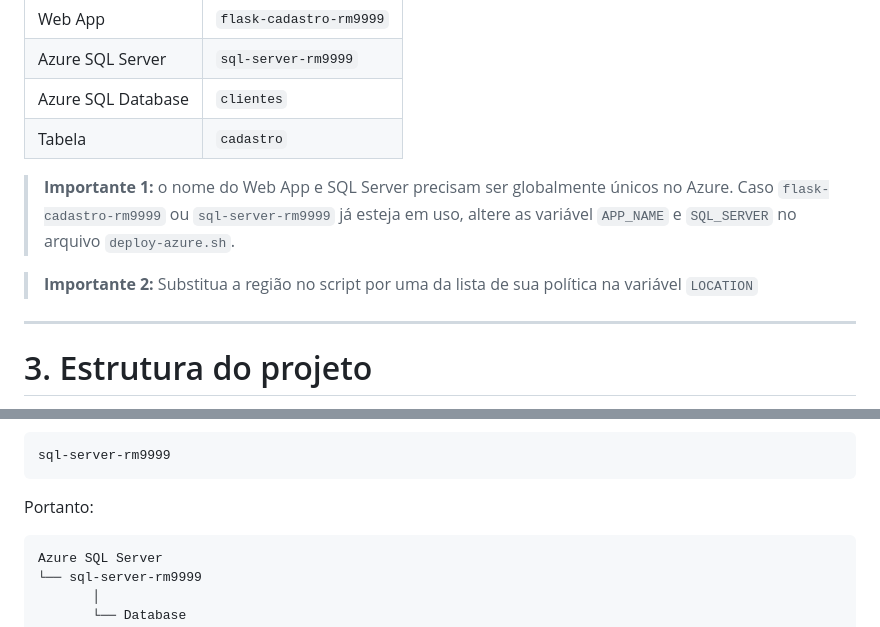
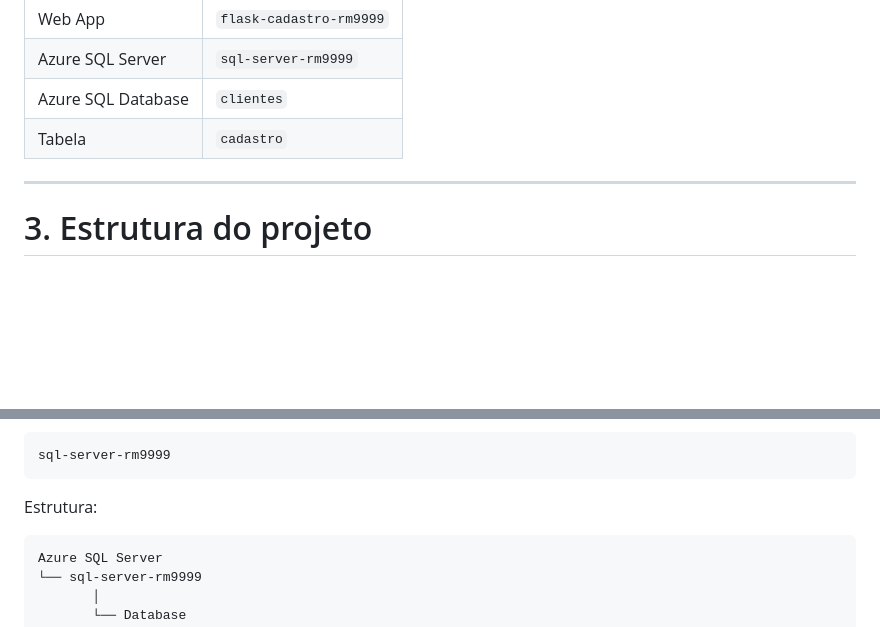
Before and after one commit to profjoaomenk/flask-cadastro-clientes-sql, a Markdown page: README.md, 2 parts joined by grey strips. Rendered like a GitHub page; blank space fills up the shorter version.

````diff
--- a/README.md
+++ b/README.md
@@ -71,10 +71,6 @@ Durante a implantação serão criados os seguintes recursos:
 | Azure SQL Server   | `sql-server-rm9999`     |
 | Azure SQL Database | `clientes`              |
 | Tabela             | `cadastro`              |
-
-> **Importante 1:** o nome do Web App e SQL Server precisam ser globalmente únicos no Azure. Caso `flask-cadastro-rm9999` ou `sql-server-rm9999` já esteja em uso, altere as variável `APP_NAME` e `SQL_SERVER` no arquivo `deploy-azure.sh`.
-
-> **Importante 2:** Substitua a região no script por uma da lista de sua política na variável `LOCATION`
 
 ---
 
@@ -398,7 +386,7 @@ O banco ficará dentro do servidor:
 sql-server-rm9999
 ```
 
-Portanto:
+Estrutura:
 
 ```text
 Azure SQL Server
````
Also changed, not shown: other parts of README.md (+28 -36 lines).
